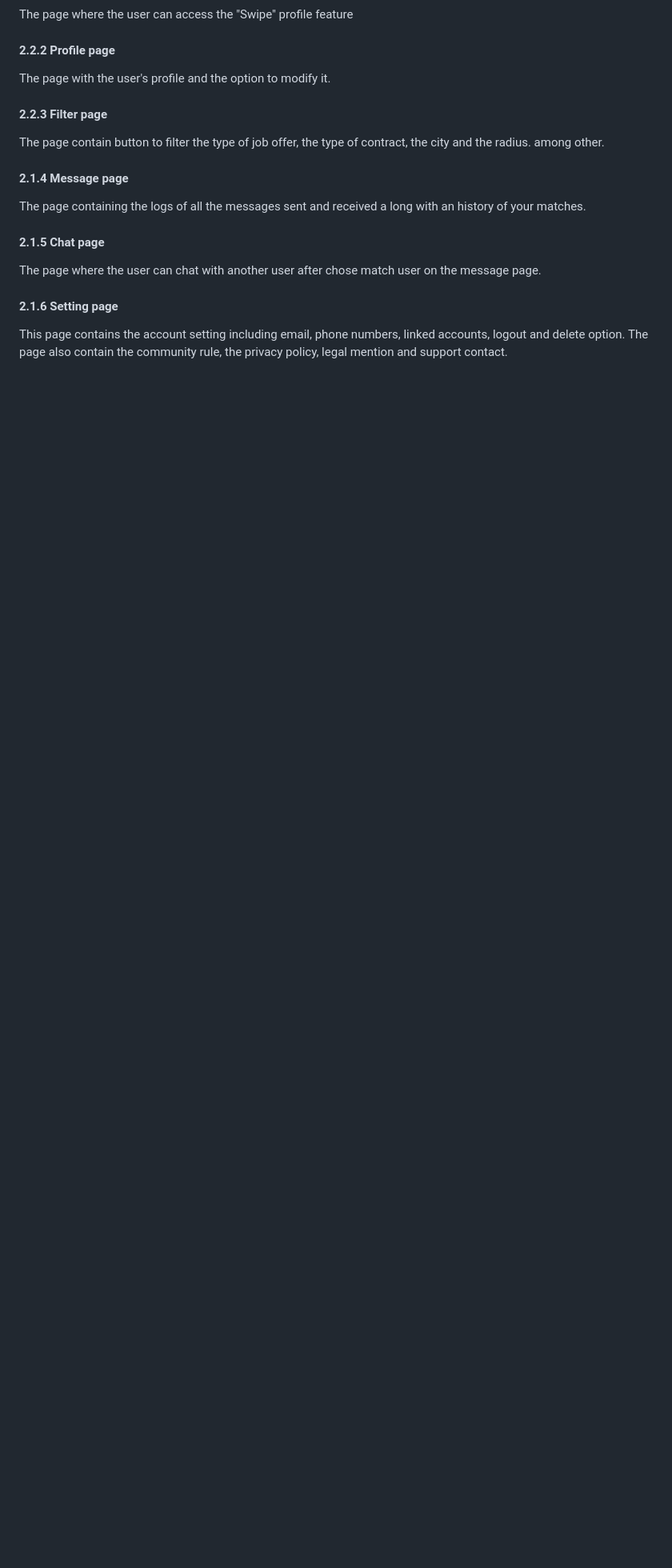
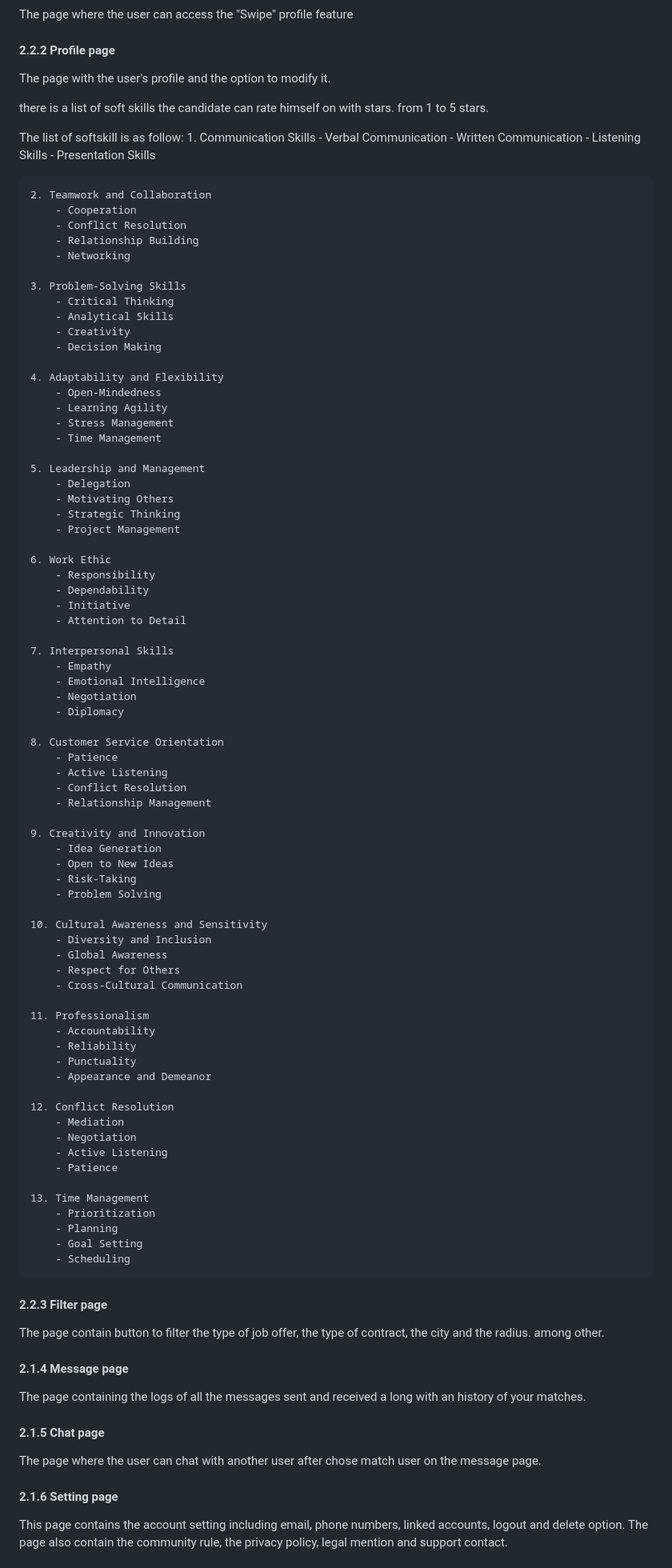
Before and after one commit to algosup/2023-2024-project-5-flutter-team-5, a Markdown page: documents/Specification/FunctionalSpecification.md, the part around the change. Shown: that part at 80% size. GitHub-like rendering; blank space fills up the shorter version.

Commit message:
added a list of soft skills to the profile page

```diff
--- a/documents/Specification/FunctionalSpecification.md
+++ b/documents/Specification/FunctionalSpecification.md
@@ -133,6 +133,87 @@ The page where the user can access the "Swipe" profile feature
 
 #### 2.2.2 Profile page
 The page with the user's profile and the option to modify it.
+
+there is a list of soft skills the candidate can rate himself on with stars. from 1 to 5 stars.
+
+The list of softskill is as follow:
+    1. Communication Skills
+        - Verbal Communication
+        - Written Communication
+        - Listening Skills
+        - Presentation Skills
+
+    2. Teamwork and Collaboration
+        - Cooperation
+        - Conflict Resolution
+        - Relationship Building
+        - Networking
+
+    3. Problem-Solving Skills
+        - Critical Thinking
+        - Analytical Skills
+        - Creativity
+        - Decision Making
+
+    4. Adaptability and Flexibility
+        - Open-Mindedness
+        - Learning Agility
+        - Stress Management
+        - Time Management
+
+    5. Leadership and Management
+        - Delegation
+        - Motivating Others
+        - Strategic Thinking
+        - Project Management
+
+    6. Work Ethic
+        - Responsibility
+        - Dependability
+        - Initiative
+        - Attention to Detail
+
+    7. Interpersonal Skills
+        - Empathy
+        - Emotional Intelligence
+        - Negotiation
+        - Diplomacy
+
+    8. Customer Service Orientation
+        - Patience
+        - Active Listening
+        - Conflict Resolution
+        - Relationship Management
+
+    9. Creativity and Innovation
+        - Idea Generation
+        - Open to New Ideas
+        - Risk-Taking
+        - Problem Solving
+
+    10. Cultural Awareness and Sensitivity
+        - Diversity and Inclusion
+        - Global Awareness
+        - Respect for Others
+        - Cross-Cultural Communication
+
+    11. Professionalism
+        - Accountability
+        - Reliability
+        - Punctuality
+        - Appearance and Demeanor
+
+    12. Conflict Resolution
+        - Mediation
+        - Negotiation
+        - Active Listening
+        - Patience
+
+    13. Time Management
+        - Prioritization
+        - Planning
+        - Goal Setting
+        - Scheduling
 
 #### 2.2.3 Filter page
 The page contain button to filter the type of job offer, the type of contract, the city and the radius. among other.
```
